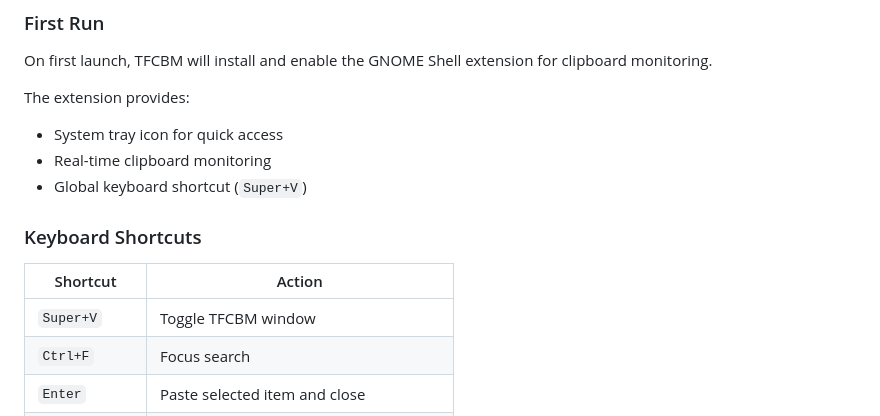
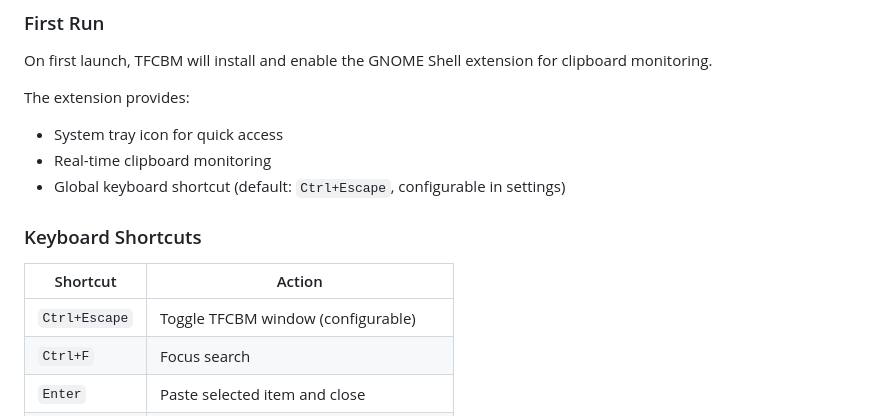
Before and after one commit to dyslechtchitect/tfcbm, a Markdown page: README.md, the part around the change. Rendered like a GitHub page.

Commit message:
Fix keyboard shortcut documentation in README
- Change incorrect Super+V to actual default Ctrl+Escape
- Add note that shortcut is configurable in settings
- Remove misleading keyboard shortcut references

🤖 Generated with [Claude Code](https://claude.com/claude-code)

Co-Authored-By: Claude <noreply@anthropic.com>

```diff
--- a/README.md
+++ b/README.md
@@ -150,13 +150,13 @@ On first launch, TFCBM will install and enable the GNOME Shell extension for cli
 The extension provides:
 - System tray icon for quick access
 - Real-time clipboard monitoring
-- Global keyboard shortcut (`Super+V`)
+- Global keyboard shortcut (default: `Ctrl+Escape`, configurable in settings)
 
 ### Keyboard Shortcuts
 
 | Shortcut | Action |
 |----------|--------|
-| `Super+V` | Toggle TFCBM window |
+| `Ctrl+Escape` | Toggle TFCBM window (configurable) |
 | `Ctrl+F` | Focus search |
 | `Enter` | Paste selected item and close |
 | `Shift+Enter` | Paste selected item (keep window open) |
```
